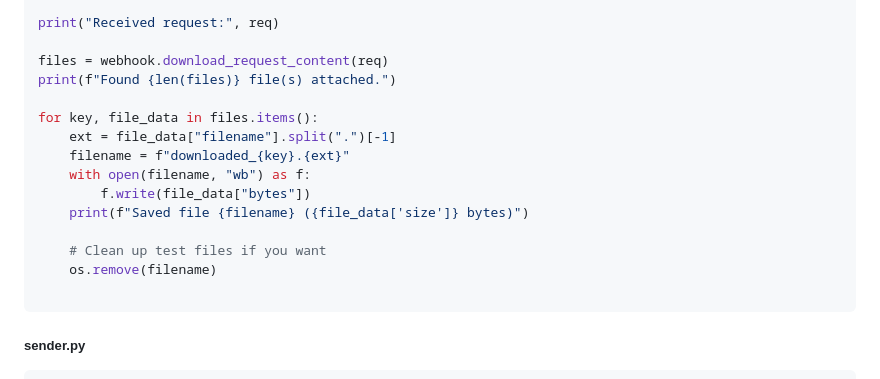
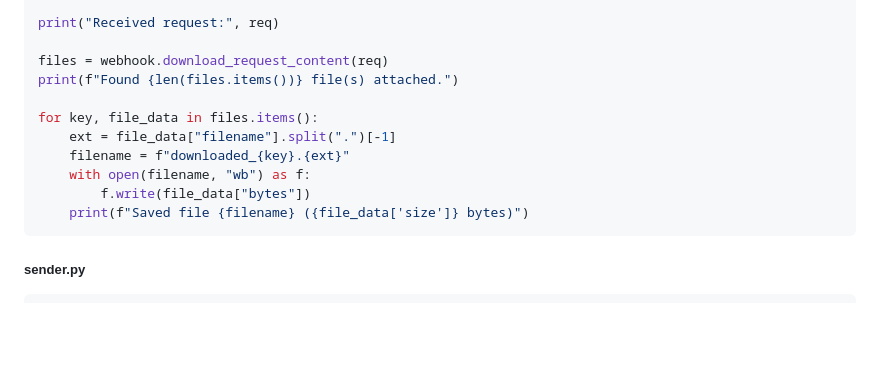
Before and after one commit to cvcvka5/pywhook, a Markdown page: README.md, the part around the change. Rendered like a GitHub page; blank space fills up the shorter version.

````diff
--- a/README.md
+++ b/README.md
@@ -116,7 +116,7 @@ req = webhook.wait_for_request(timeout=60)
 print("Received request:", req)
 
 files = webhook.download_request_content(req)
-print(f"Found {len(files)} file(s) attached.")
+print(f"Found {len(files.items())} file(s) attached.")
 
 for key, file_data in files.items():
     ext = file_data["filename"].split(".")[-1]
@@ -124,10 +124,6 @@ for key, file_data in files.items():
     with open(filename, "wb") as f:
         f.write(file_data["bytes"])
     print(f"Saved file {filename} ({file_data['size']} bytes)")
-
-    # Clean up test files if you want
-    os.remove(filename)
-
 ```
 ##### sender.py
 ```python
````
